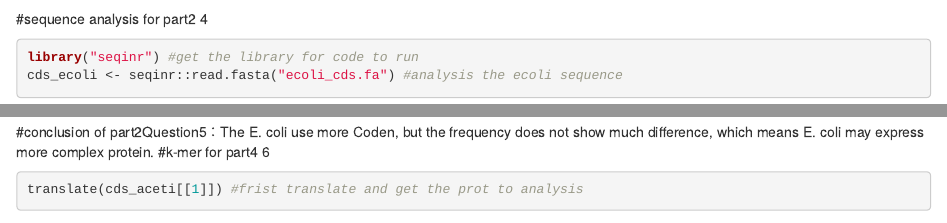
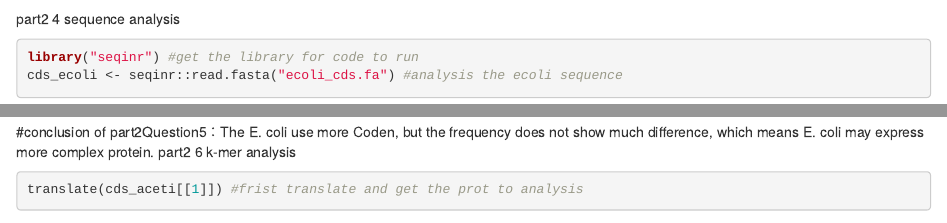
Before and after one commit to tdxcn/SLE777Group5, an R Markdown document (part2 456/part2_4-6.Rmd): the page in a window 1100 px wide, from 910 px down, and a second part further down, joined at a grey line. Rendered offline with R 4.5, knitr and Pandoc, with nearby package versions; some code elsewhere in the file could not run offline.

Commit message:
Update part2_4-6.Rmd

````diff
--- a/part2 456/part2_4-6.Rmd
+++ b/part2 456/part2_4-6.Rmd
@@ -15,7 +15,7 @@ URL_aceti="https://ftp.ensemblgenomes.ebi.ac.uk/pub/bacteria/release-59/fasta/ba
 download.file(URL_aceti,destfile="aceti_cds.fa.gz") #using the command to download the aceti raw data
 gunzip("aceti_cds.fa.gz") #unzip the file
 ```
-#sequence analysis for part2 4
+part2 4 sequence analysis
 ```{r}
 library("seqinr") #get the library for code to run
 cds_ecoli <- seqinr::read.fasta("ecoli_cds.fa") #analysis the ecoli sequence
@@ -52,7 +52,7 @@
 uco(cds_ecoli[[2]],index="rscu",as.data.frame=TRUE)
 ```
 #conclusion of part2Question5：The E. coli use more Coden, but the frequency does not show much difference, which means E. coli may express more complex protein.
-#k-mer for part4 6
+part2 6 k-mer analysis
 ```{r}
 translate(cds_aceti[[1]]) #frist translate and get the prot to analysis
 prot_aceti <- lapply(cds_aceti, translate)
````
Also changed, not shown: part2 456/part2_4-6.Rmd (3 more changed lines).
